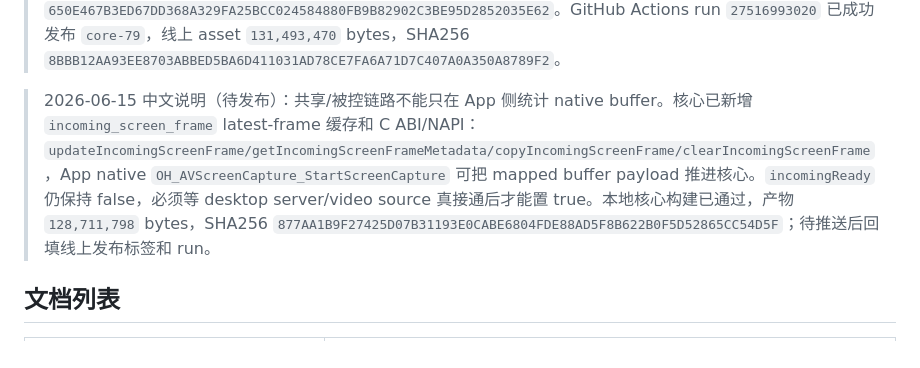
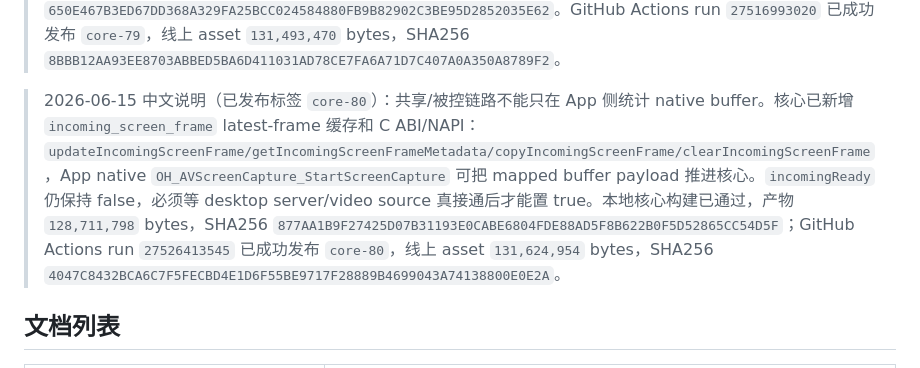
Before and after one commit to liyan-lucky/librustdesk_core, a Markdown page: docs/README.md, the part around the change. Rendered like a GitHub page.

Commit message:
Document Harmony core 80 release

```diff
--- a/docs/README.md
+++ b/docs/README.md
@@ -24,7 +24,7 @@
 
 > 2026-06-15 中文说明：远控会话命令不能只接入 NAPI 函数名。`session_switch_sides/session_record_screen/session_request_voice_call/session_close_voice_call` 等必须从 Rust C ABI 到 C++ NAPI 再到 ArkTS 都返回 bool，并在无活动会话时返回失败事件；录制状态、截图响应、语音呼叫状态也必须通过核心事件回流给 app。本地核心构建已通过，产物 `129,028,464` bytes，SHA256 `650E467B3ED67DD368A329FA25BCC024584880FB9B82902C3BE95D2852035E62`。GitHub Actions run `27516993020` 已成功发布 `core-79`，线上 asset `131,493,470` bytes，SHA256 `8BBB12AA93EE8703ABBED5BA6D411031AD78CE7FA6A71D7C407A0A350A8789F2`。
 
-> 2026-06-15 中文说明（待发布）：共享/被控链路不能只在 App 侧统计 native buffer。核心已新增 `incoming_screen_frame` latest-frame 缓存和 C ABI/NAPI：`updateIncomingScreenFrame/getIncomingScreenFrameMetadata/copyIncomingScreenFrame/clearIncomingScreenFrame`，App native `OH_AVScreenCapture_StartScreenCapture` 可把 mapped buffer payload 推进核心。`incomingReady` 仍保持 false，必须等 desktop server/video source 真接通后才能置 true。本地核心构建已通过，产物 `128,711,798` bytes，SHA256 `877AA1B9F27425D07B31193E0CABE6804FDE88AD5F8B622B0F5D52865CC54D5F`；待推送后回填线上发布标签和 run。
+> 2026-06-15 中文说明（已发布标签 `core-80`）：共享/被控链路不能只在 App 侧统计 native buffer。核心已新增 `incoming_screen_frame` latest-frame 缓存和 C ABI/NAPI：`updateIncomingScreenFrame/getIncomingScreenFrameMetadata/copyIncomingScreenFrame/clearIncomingScreenFrame`，App native `OH_AVScreenCapture_StartScreenCapture` 可把 mapped buffer payload 推进核心。`incomingReady` 仍保持 false，必须等 desktop server/video source 真接通后才能置 true。本地核心构建已通过，产物 `128,711,798` bytes，SHA256 `877AA1B9F27425D07B31193E0CABE6804FDE88AD5F8B622B0F5D52865CC54D5F`；GitHub Actions run `27526413545` 已成功发布 `core-80`，线上 asset `131,624,954` bytes，SHA256 `4047C8432BCA6C7F5FECBD4E1D6F55BE9717F28889B4699043A74138800E0E2A`。
 
 ## 文档列表
 
```
Also changed, not shown: docs/CONNECTION_DEBUG_LOG.md (+1 -1 lines), docs/CORE.md (+8 -8 lines).
